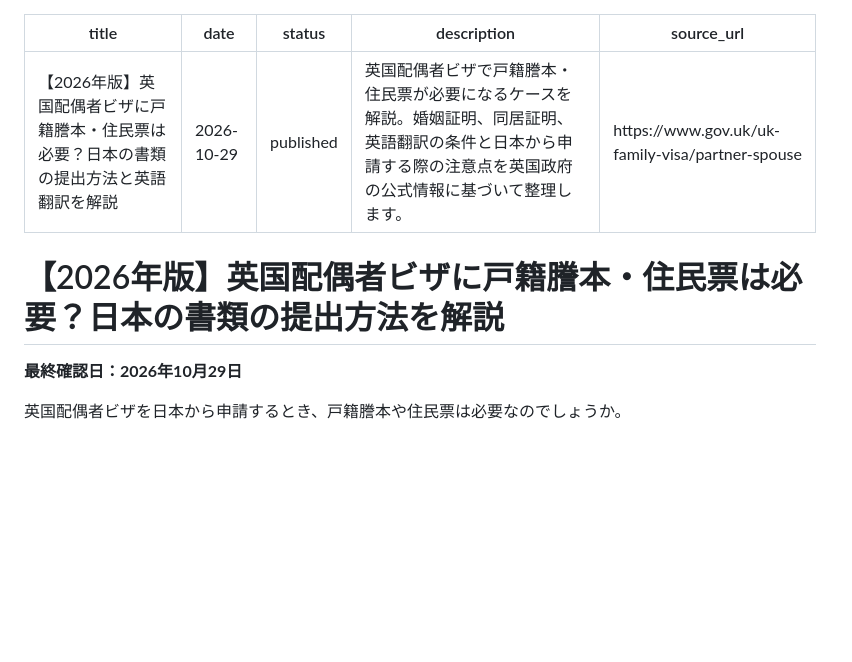
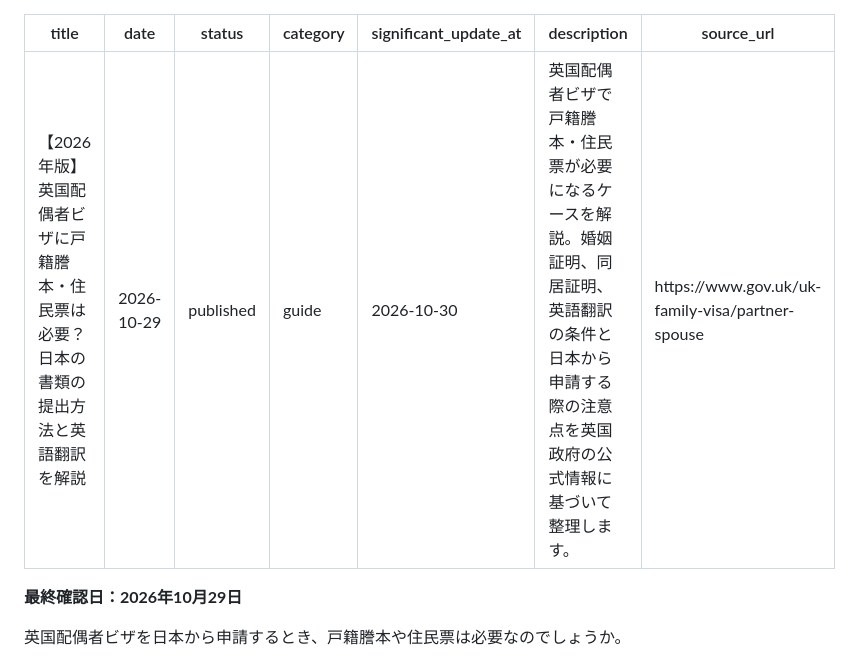
Before and after one commit to shinjisetoyama0820-byte/ukvisafolio, a Markdown page: content/articles/2026-2.md, the part around the change. Drawn GitHub-style; blank space fills up the shorter version.

Commit message:
Update content/articles/2026-2.md (via Pages CMS)

```diff
--- a/content/articles/2026-2.md
+++ b/content/articles/2026-2.md
@@ -2,11 +2,11 @@
 title: 【2026年版】英国配偶者ビザに戸籍謄本・住民票は必要？日本の書類の提出方法と英語翻訳を解説
 date: 2026-10-29
 status: published
+category: guide
+significant_update_at: 2026-10-30
 description: 英国配偶者ビザで戸籍謄本・住民票が必要になるケースを解説。婚姻証明、同居証明、英語翻訳の条件と日本から申請する際の注意点を英国政府の公式情報に基づいて整理します。
 source_url: https://www.gov.uk/uk-family-visa/partner-spouse
 ---
-# 【2026年版】英国配偶者ビザに戸籍謄本・住民票は必要？日本の書類の提出方法を解説
-
 **最終確認日：2026年10月29日**
 
 英国配偶者ビザを日本から申請するとき、戸籍謄本や住民票は必要なのでしょうか。
```
